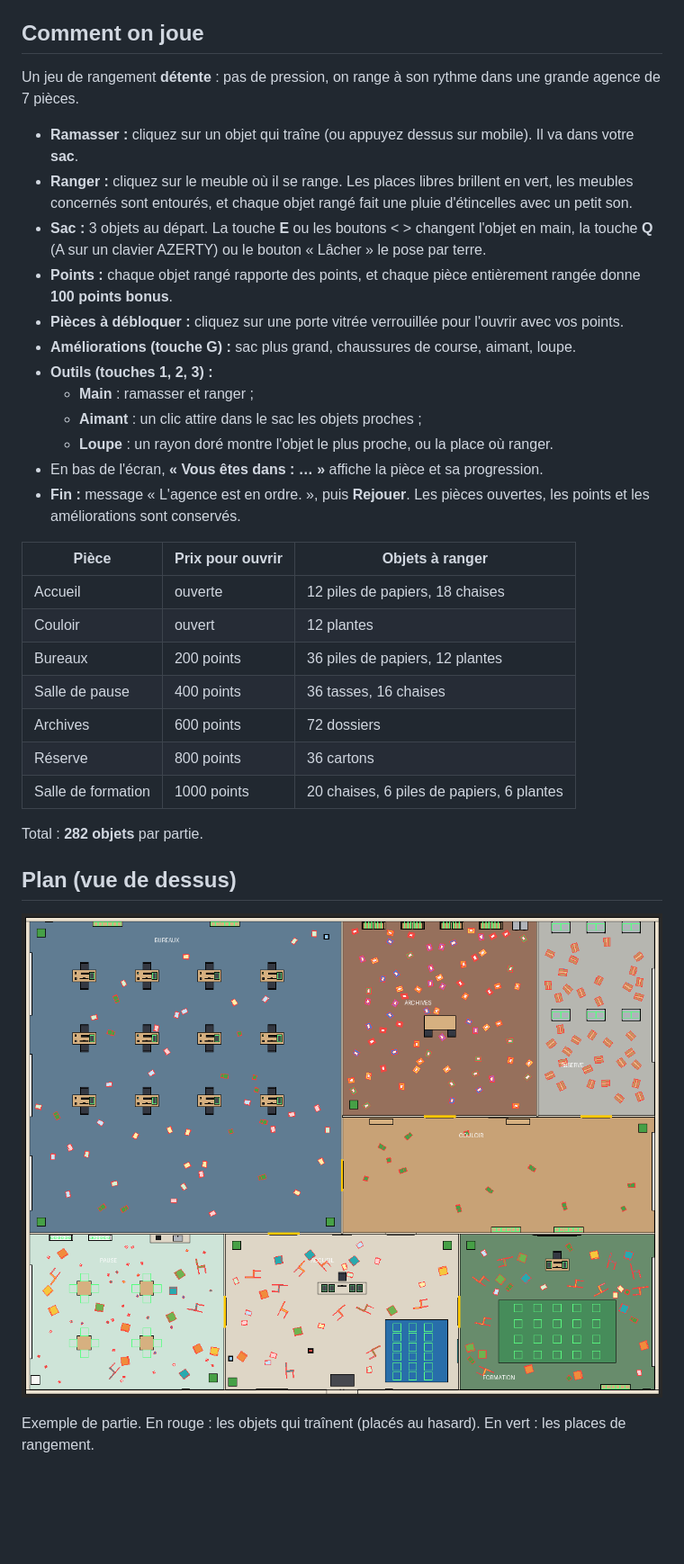
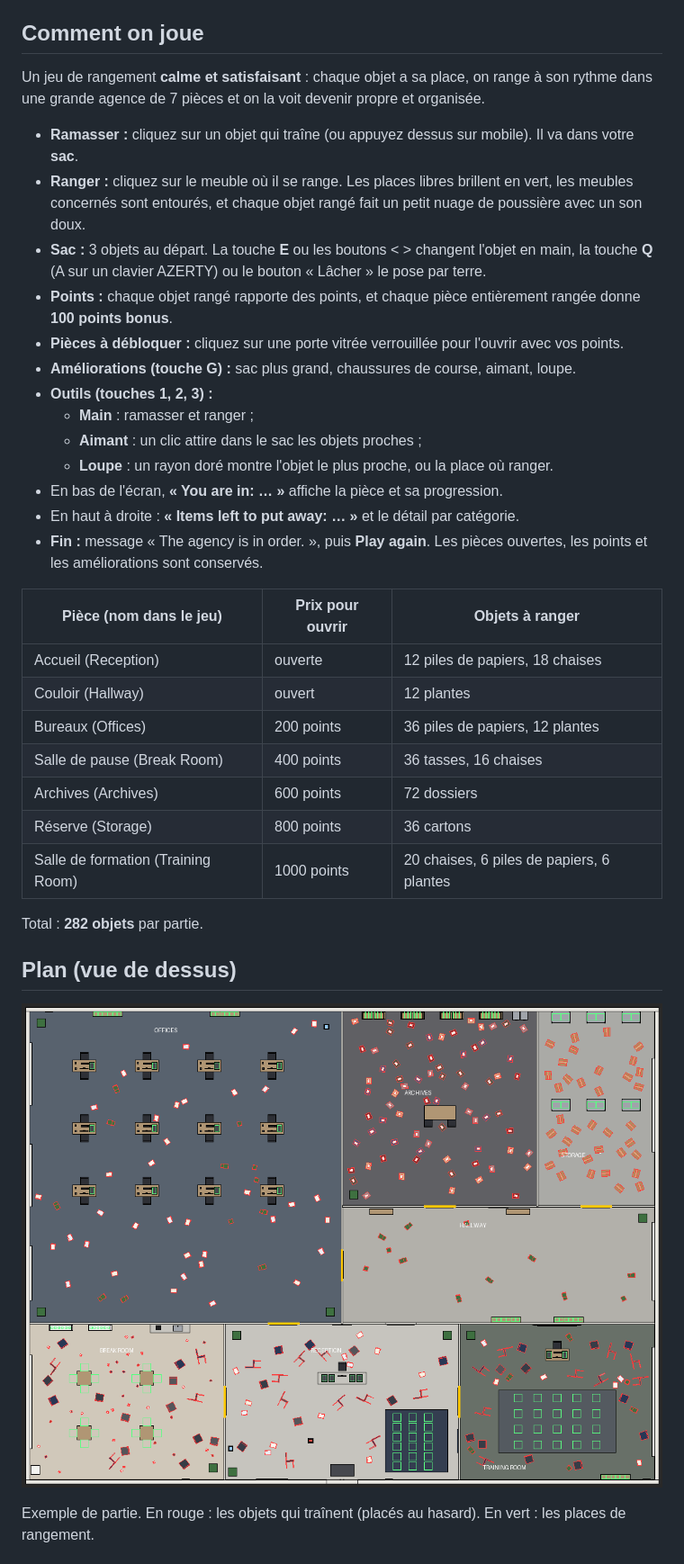
Before and after one commit to Volugar/Les-fous-du-caddie, a Markdown page: README.md, the part around one of its changes. Shown at 90% size. Rendered like a GitHub page; pictures changed too: docs/plan_vue_dessus.png; blank space fills up the shorter version.

Commit message:
English, realistic office style, calm tidying game
- All player-facing text in English (Northfield Employment Agency)
- Realistic sober look: drop ceiling with recessed lights, neutral
  floors and walls, muted item colors, dark minimal UI with Gotham fonts
- Subtle dust puff and soft sound when an item is put away
- Room names in English (Reception, Offices, Hallway, Break Room,
  Archives, Storage, Training Room)

Co-Authored-By: Claude Opus 5.5 <noreply@anthropic.com>
Claude-Session: https://claude.ai/code/session_01MxJaCLJVwHkVpgHXxdQBLw

```diff
--- a/README.md
+++ b/README.md
@@ -35,11 +35,12 @@ effacez le texte par défaut et collez le contenu du fichier.
 
 ## Comment on joue
 
-Un jeu de rangement **détente** : pas de pression, on range à son rythme dans une grande agence de 7 pièces.
+Un jeu de rangement **calme et satisfaisant** : chaque objet a sa place, on range à son rythme
+dans une grande agence de 7 pièces et on la voit devenir propre et organisée.
 
 - **Ramasser :** cliquez sur un objet qui traîne (ou appuyez dessus sur mobile). Il va dans votre **sac**.
 - **Ranger :** cliquez sur le meuble où il se range. Les places libres brillent en vert,
-  les meubles concernés sont entourés, et chaque objet rangé fait une pluie d'étincelles avec un petit son.
+  les meubles concernés sont entourés, et chaque objet rangé fait un petit nuage de poussière avec un son doux.
 - **Sac :** 3 objets au départ. La touche **E** ou les boutons < > changent l'objet en main,
   la touche **Q** (A sur un clavier AZERTY) ou le bouton « Lâcher » le pose par terre.
 - **Points :** chaque objet rangé rapporte des points, et chaque pièce entièrement rangée donne **100 points bonus**.
@@ -49,19 +50,20 @@ Un jeu de rangement **détente** : pas de pression, on range à son rythme dans
   - **Main** : ramasser et ranger ;
   - **Aimant** : un clic attire dans le sac les objets proches ;
   - **Loupe** : un rayon doré montre l'objet le plus proche, ou la place où ranger.
-- En bas de l'écran, **« Vous êtes dans : … »** affiche la pièce et sa progression.
-- **Fin :** message « L'agence est en ordre. », puis **Rejouer**. Les pièces ouvertes,
+- En bas de l'écran, **« You are in: … »** affiche la pièce et sa progression.
+- En haut à droite : **« Items left to put away: … »** et le détail par catégorie.
+- **Fin :** message « The agency is in order. », puis **Play again**. Les pièces ouvertes,
   les points et les améliorations sont conservés.
 
-| Pièce              | Prix pour ouvrir | Objets à ranger                       |
-|--------------------|------------------|---------------------------------------|
-| Accueil            | ouverte          | 12 piles de papiers, 18 chaises       |
-| Couloir            | ouvert           | 12 plantes                            |
-| Bureaux            | 200 points       | 36 piles de papiers, 12 plantes       |
-| Salle de pause     | 400 points       | 36 tasses, 16 chaises                 |
-| Archives           | 600 points       | 72 dossiers                           |
-| Réserve            | 800 points       | 36 cartons                            |
-| Salle de formation | 1000 points      | 20 chaises, 6 piles de papiers, 6 plantes |
+| Pièce (nom dans le jeu)        | Prix pour ouvrir | Objets à ranger                           |
+|--------------------------------|------------------|-------------------------------------------|
+| Accueil (Reception)            | ouverte          | 12 piles de papiers, 18 chaises           |
+| Couloir (Hallway)              | ouvert           | 12 plantes                                |
+| Bureaux (Offices)              | 200 points       | 36 piles de papiers, 12 plantes           |
+| Salle de pause (Break Room)    | 400 points       | 36 tasses, 16 chaises                     |
+| Archives (Archives)            | 600 points       | 72 dossiers                               |
+| Réserve (Storage)              | 800 points       | 36 cartons                                |
+| Salle de formation (Training Room) | 1000 points  | 20 chaises, 6 piles de papiers, 6 plantes |
 
 Total : **282 objets** par partie.
 
```
Also changed, not shown: other parts of README.md (+4 -4 lines), 5 other files.
